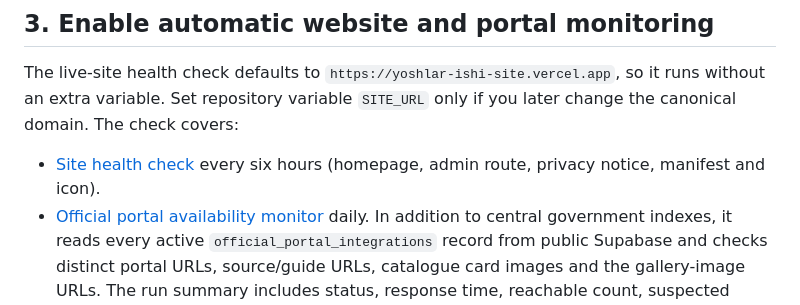
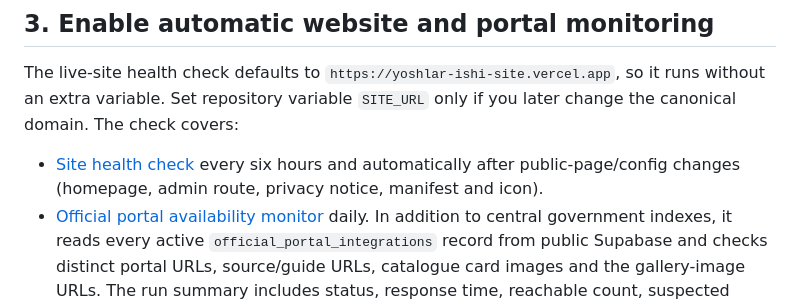
Before and after one commit to javohirbek12122-svg/yoshlar-ishi, a Markdown page: DEPLOYMENT_CHECKLIST.md, the part around the change. GitHub-like rendering.

Commit message:
Document push-triggered live-site health checks

```diff
--- a/DEPLOYMENT_CHECKLIST.md
+++ b/DEPLOYMENT_CHECKLIST.md
@@ -46,7 +46,7 @@ After Vercel shows a real production domain:
 ## 3. Enable automatic website and portal monitoring
 
 The live-site health check defaults to `https://yoshlar-ishi-site.vercel.app`, so it runs without an extra variable. Set repository variable `SITE_URL` only if you later change the canonical domain. The check covers:
-- [Site health check](https://github.com/javohirbek12122-svg/yoshlar-ishi/actions/workflows/site-health.yml) every six hours (homepage, admin route, privacy notice, manifest and icon).
+- [Site health check](https://github.com/javohirbek12122-svg/yoshlar-ishi/actions/workflows/site-health.yml) every six hours and automatically after public-page/config changes (homepage, admin route, privacy notice, manifest and icon).
 - [Official portal availability monitor](https://github.com/javohirbek12122-svg/yoshlar-ishi/actions/workflows/official-portal-health.yml) daily. In addition to central government indexes, it reads every active `official_portal_integrations` record from public Supabase and checks distinct portal URLs, source/guide URLs, catalogue card images and the gallery-image URLs. The run summary includes status, response time, reachable count, suspected broken links, server errors, bot/rate-limit responses and timeouts.
 - A 403/429, timeout or 5xx response is not proof the site is permanently unavailable. The monitor flags uncertain results for manual review instead of treating them as a confirmed outage.
 
```
